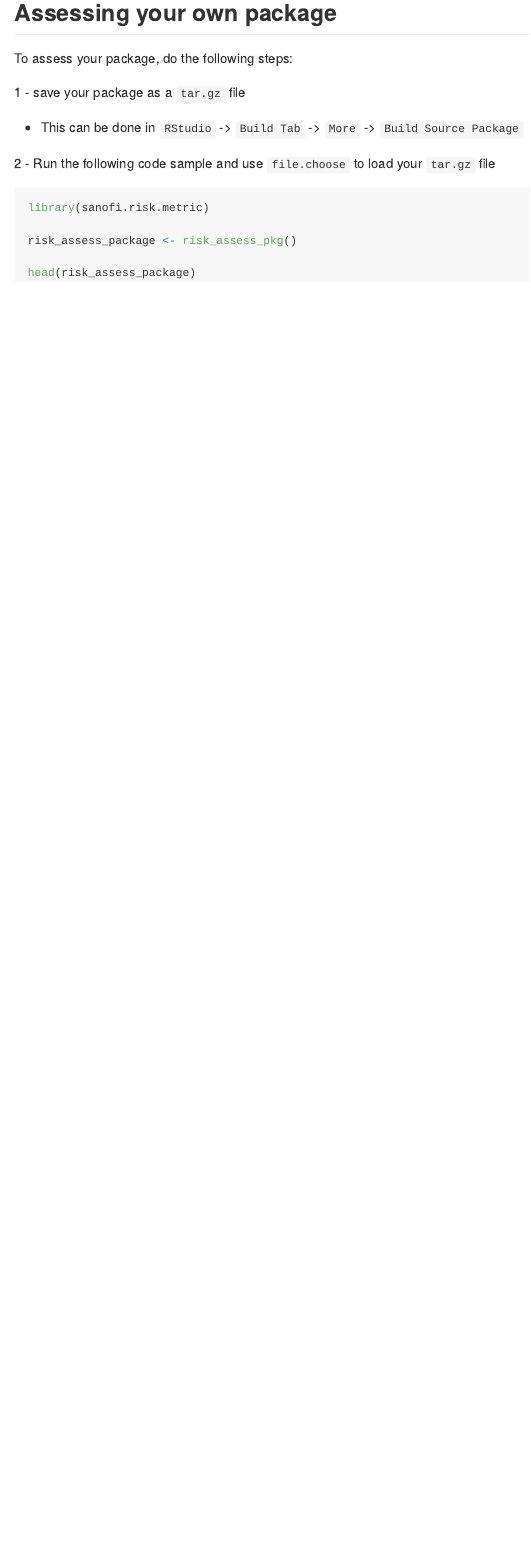
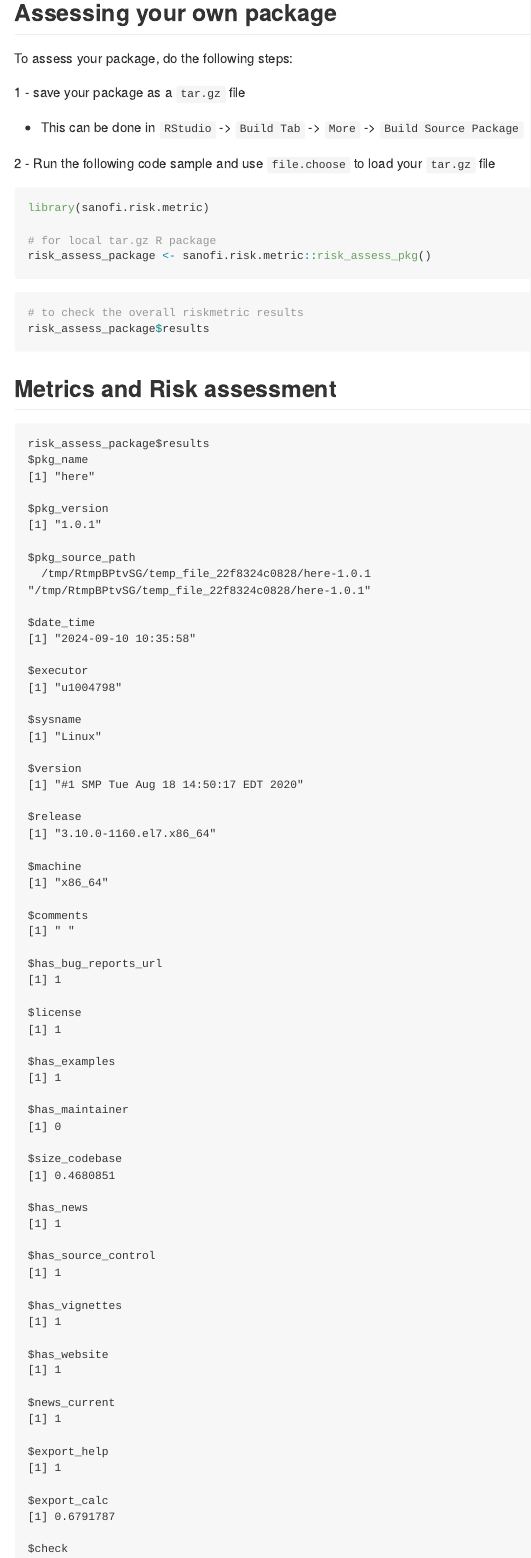
Before and after one commit to Sanofi-Public/risk.assessr, an R Markdown document (README.Rmd): the page in a window 1100 px wide, from 2370 px down. The pictures show the output file README.md that the author committed with the source, drawn offline in the style of GitHub; badge pictures from the web are left out.

Commit message:
update examples

````diff
--- a/README.Rmd
+++ b/README.Rmd
@@ -119,7 +119,86 @@ To assess your package, do the following steps:
 ```{r, eval=FALSE}
 library(sanofi.risk.metric)
 
-risk_assess_package <- risk_assess_pkg()
+# for local tar.gz R package
+risk_assess_package <- sanofi.risk.metric::risk_assess_pkg()
 
-head(risk_assess_package)
 ```
+
+
+```{r, eval=FALSE, message=TRUE, echo=TRUE}
+# to check the overall riskmetric results
+risk_assess_package$results
+```
+
+## Metrics and Risk assessment
+
+```
+risk_assess_package$results
+$pkg_name
+[1] "here"
+
+$pkg_version
+[1] "1.0.1"
+
+$pkg_source_path
+  /tmp/RtmpBPtvSG/temp_file_22f8324c0828/here-1.0.1
+"/tmp/RtmpBPtvSG/temp_file_22f8324c0828/here-1.0.1"
+
+$date_time
+[1] "2024-09-10 10:35:58"
+
+$executor
+[1] "u1004798"
+
+$sysname
+[1] "Linux"
+
+$version
+[1] "#1 SMP Tue Aug 18 14:50:17 EDT 2020"
+
+$release
+[1] "3.10.0-1160.el7.x86_64"
+
+$machine
+[1] "x86_64"
+
+$comments
+[1] " "
+
+$has_bug_reports_url
+[1] 1
+
+$license
+[1] 1
+
+$has_examples
+[1] 1
+
+$has_maintainer
+[1] 0
+
+$size_codebase
+[1] 0.4680851
+
+$has_news
+[1] 1
+
+$has_source_control
+[1] 1
+
+$has_vignettes
+[1] 1
+
+$has_website
+[1] 1
+
+$news_current
+[1] 1
+
+$export_help
+[1] 1
+
+$export_calc
+[1] 0.6791787
+
+$check
````
Also changed, not shown: README.md, README.Rmd (107 more changed lines).
